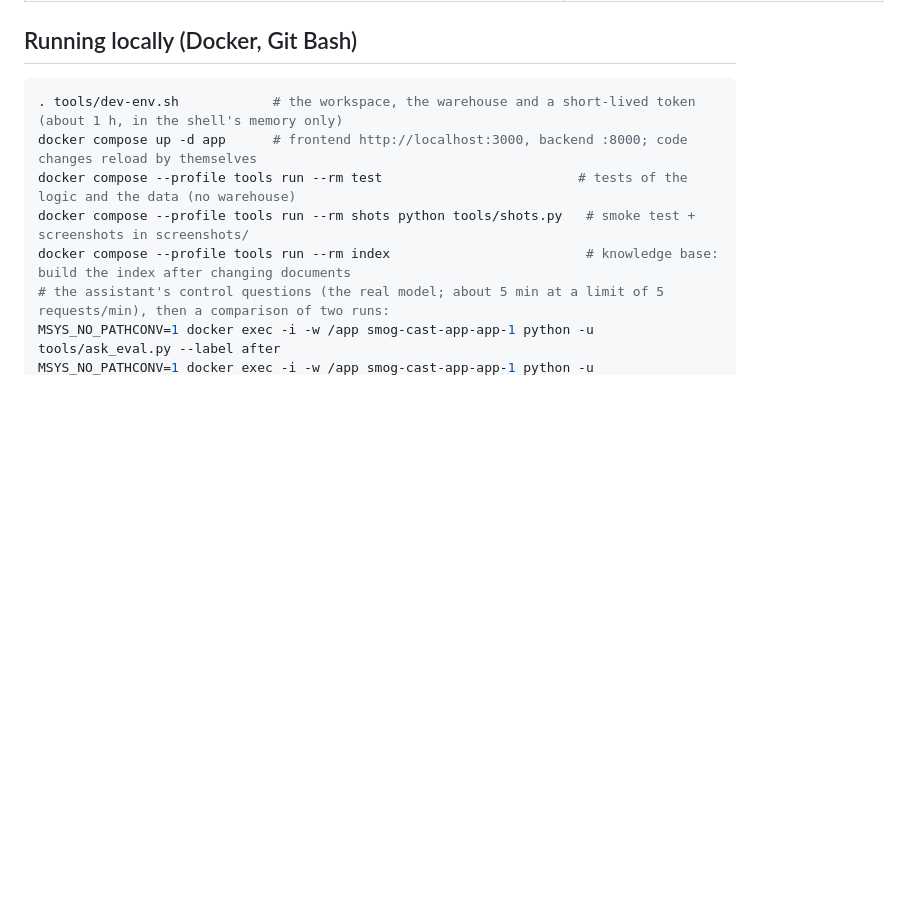
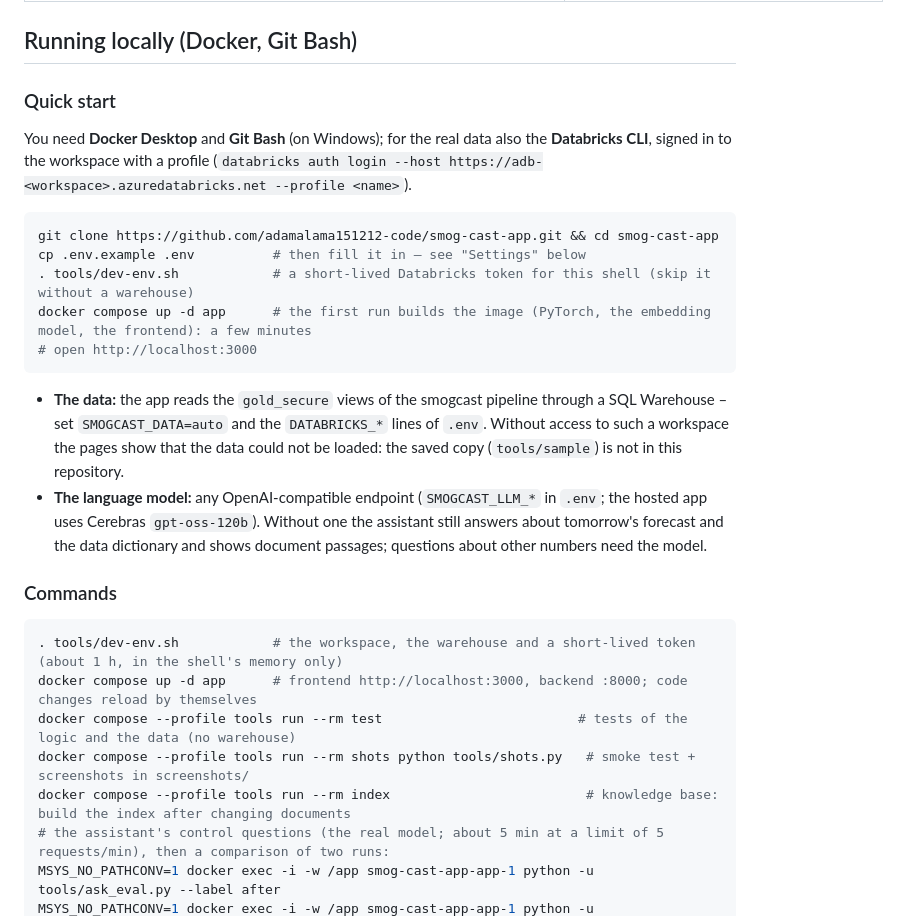
Before and after one commit to adamalama151212-code/smog-cast-app, a Markdown page: README.md, the part around the change. Drawn GitHub-style; blank space fills up the shorter version.

Commit message:
docs: README - quick start (requirements, .env, where the data and the language model come from)

````diff
--- a/README.md
+++ b/README.md
@@ -74,6 +74,28 @@ in the 2025 test year.
 
 ## Running locally (Docker, Git Bash)
 
+### Quick start
+
+You need **Docker Desktop** and **Git Bash** (on Windows); for the real data also the **Databricks CLI**, signed in to
+the workspace with a profile (`databricks auth login --host https://adb-<workspace>.azuredatabricks.net --profile <name>`).
+
+```bash
+git clone https://github.com/adamalama151212-code/smog-cast-app.git && cd smog-cast-app
+cp .env.example .env          # then fill it in – see "Settings" below
+. tools/dev-env.sh            # a short-lived Databricks token for this shell (skip it without a warehouse)
+docker compose up -d app      # the first run builds the image (PyTorch, the embedding model, the frontend): a few minutes
+# open http://localhost:3000
+```
+
+- **The data:** the app reads the `gold_secure` views of the smogcast pipeline through a SQL Warehouse – set
+  `SMOGCAST_DATA=auto` and the `DATABRICKS_*` lines of `.env`. Without access to such a workspace the pages show that
+  the data could not be loaded: the saved copy (`tools/sample`) is not in this repository.
+- **The language model:** any OpenAI-compatible endpoint (`SMOGCAST_LLM_*` in `.env`; the hosted app uses Cerebras
+  `gpt-oss-120b`). Without one the assistant still answers about tomorrow's forecast and the data dictionary and
+  shows document passages; questions about other numbers need the model.
+
+### Commands
+
 ```bash
 . tools/dev-env.sh            # the workspace, the warehouse and a short-lived token (about 1 h, in the shell's memory only)
 docker compose up -d app      # frontend http://localhost:3000, backend :8000; code changes reload by themselves
````
